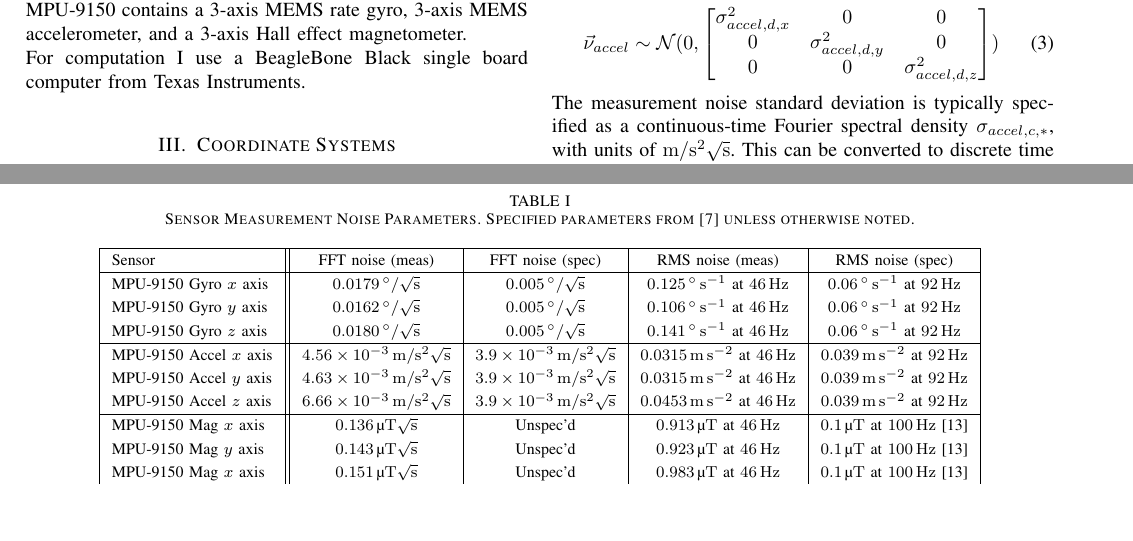
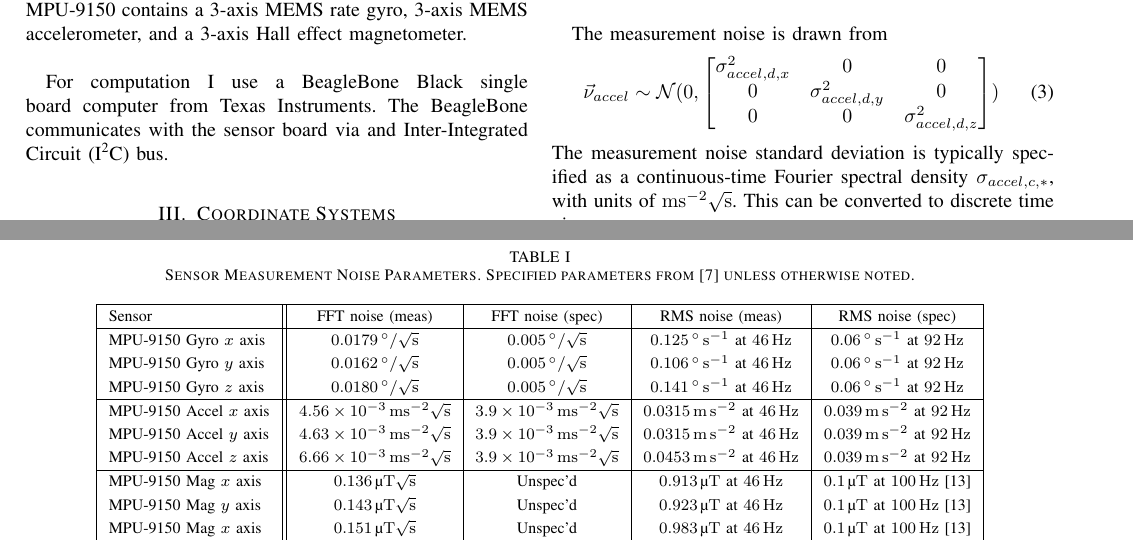
Before and after one commit to mvernacc/16322-3d-pose, a LaTeX paper (mvernacc/report/report.tex): two parts of pages 2 and 5 of 14, joined at a grey line, cut so that both start at the same text, the shorter picture padded with empty space. Compiled offline with pdfLaTeX; a missing font is replaced by an installed copy or a similar font; a LaTeX package or settings file that is missing is left out.

Commit message:
improve formatting on m s**-2 s**0.5 units.

```diff
--- a/mvernacc/report/report.tex
+++ b/mvernacc/report/report.tex
@@ -356,7 +356,8 @@ Several estimators are used in navigation, generally depending on which sensors
 
 \section{Hardware}
 For my sensors, I use an MPU-9150 from InvenSense \cite{mpu9150}. SparkFun Electronics sells the sensor conveniently mounted on a breakout board (part number SEN-11486). The MPU-9150 contains a 3-axis MEMS rate gyro, 3-axis MEMS accelerometer, and a 3-axis Hall effect magnetometer.\\
-For computation I use a BeagleBone Black single board computer from Texas Instruments.\\
+
+For computation I use a BeagleBone Black single board computer from Texas Instruments. The BeagleBone communicates with the sensor board via and Inter-Integrated Circuit (I\textsuperscript{2}C) bus.\\
 
 \section{Coordinate Systems}
 I reference the following coordinate systems in my project. The notation for vectors is $\vec{r}^{A}$ indicates that a vector is written in frame A. The notation for quaternions is $q_{A2B}$ indicates the rotation which transforms vectors from frame A to B.
@@ -403,7 +404,7 @@ The measurement noise is drawn from
     \end{bmatrix}
   )
 \end{equation}
-The measurement noise standard deviation is typically specified as a continuous-time Fourier spectral density $\sigma_{accel,c,*}$, with units of \si{\meter\per\second\squared\sqrt\second}. This can be converted to discrete time via:
+The measurement noise standard deviation is typically specified as a continuous-time Fourier spectral density $\sigma_{accel,c,*}$, with units of \si{\meter\second^{-2}\sqrt\second}. This can be converted to discrete time via:
 \begin{equation}
   \label{eqn:cont_to_desc_noise}
   \sigma_{accel,d,*} = \sigma_{accel,c,*} \frac{1}{\sqrt{\Delta t}}
@@ -537,9 +538,9 @@ The results of the bias walk analysis are presented in table \ref{table:bias_wal
     MPU-9150 Gyro $y$ axis & \SI{0.0162}{\degree\per\sqrt\second} & \SI{0.005}{\degree\per\sqrt\second} & \SI{0.106}{\degree\per\second} at \SI{46}{\hertz} & \SI{0.06}{\degree\per\second} at \SI{92}{\hertz} \\
     MPU-9150 Gyro $z$ axis & \SI{0.0180}{\degree\per\sqrt\second} & \SI{0.005}{\degree\per\sqrt\second} & \SI{0.141}{\degree\per\second} at \SI{46}{\hertz} & \SI{0.06}{\degree\per\second} at \SI{92}{\hertz} \\
     \hline
-    MPU-9150 Accel $x$ axis & \SI{4.56e-3}{\meter\per\second\squared\sqrt\second} & \SI{3.9e-3}{\meter\per\second\squared\sqrt\second} & \SI{0.0315}{\meter\per\second\squared} at \SI{46}{\hertz} & \SI{0.039}{\meter\per\second\squared} at \SI{92}{\hertz} \\
-    MPU-9150 Accel $y$ axis & \SI{4.63e-3}{\meter\per\second\squared\sqrt\second} & \SI{3.9e-3}{\meter\per\second\squared\sqrt\second} & \SI{0.0315}{\meter\per\second\squared} at \SI{46}{\hertz} & \SI{0.039}{\meter\per\second\squared} at \SI{92}{\hertz} \\
-    MPU-9150 Accel $z$ axis & \SI{6.66e-3}{\meter\per\second\squared\sqrt\second} & \SI{3.9e-3}{\meter\per\second\squared\sqrt\second} & \SI{0.0453}{\meter\per\second\squared} at \SI{46}{\hertz} & \SI{0.039}{\meter\per\second\squared} at \SI{92}{\hertz} \\
+    MPU-9150 Accel $x$ axis & \SI{4.56e-3}{\meter\second^{-2}\sqrt\second} & \SI{3.9e-3}{\meter\second^{-2}\sqrt\second} & \SI{0.0315}{\meter\per\second\squared} at \SI{46}{\hertz} & \SI{0.039}{\meter\per\second\squared} at \SI{92}{\hertz} \\
+    MPU-9150 Accel $y$ axis & \SI{4.63e-3}{\meter\second^{-2}\sqrt\second} & \SI{3.9e-3}{\meter\second^{-2}\sqrt\second} & \SI{0.0315}{\meter\per\second\squared} at \SI{46}{\hertz} & \SI{0.039}{\meter\per\second\squared} at \SI{92}{\hertz} \\
+    MPU-9150 Accel $z$ axis & \SI{6.66e-3}{\meter\second^{-2}\sqrt\second} & \SI{3.9e-3}{\meter\second^{-2}\sqrt\second} & \SI{0.0453}{\meter\per\second\squared} at \SI{46}{\hertz} & \SI{0.039}{\meter\per\second\squared} at \SI{92}{\hertz} \\
     \hline
     MPU-9150 Mag $x$ axis & \SI{0.136}{\micro\tesla\sqrt\second} & Unspec'd & \SI{0.913}{\micro\tesla} at \SI{46}{\hertz} & \SI{0.1}{\micro\tesla} at \SI{100}{\hertz} \cite{1643403}\\
     MPU-9150 Mag $y$ axis & \SI{0.143}{\micro\tesla\sqrt\second} & Unspec'd & \SI{0.923}{\micro\tesla} at \SI{46}{\hertz} & \SI{0.1}{\micro\tesla} at \SI{100}{\hertz} \cite{1643403}\\
```
